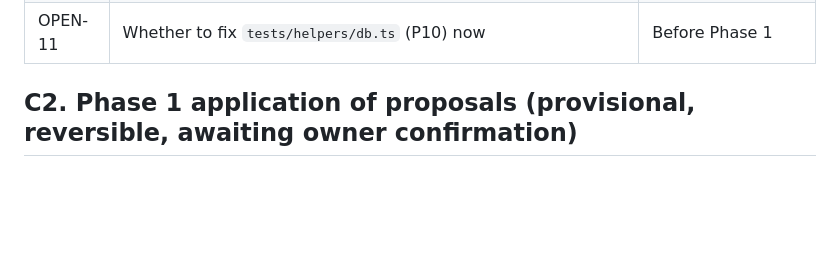
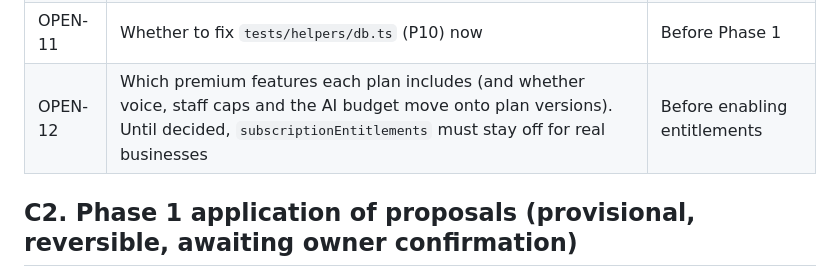
Before and after one commit to ren206-png/TradePal-Africa, a Markdown page: docs/expansion/decisions.md, the part around the change. Rendered like a GitHub page; blank space fills up the shorter version.

```diff
--- a/docs/expansion/decisions.md
+++ b/docs/expansion/decisions.md
@@ -91,6 +91,7 @@ Do not assume affiliation with the separately referenced TradePal AI (tradepalai
 | OPEN-9 | Human-reviewed language samples and error thresholds (Krio etc.); until then English only, no invented dialect strings | Phase 7 |
 | OPEN-10 | External heartbeat / dead-man's switch (owner action); verified alert sender domain and a second recipient (owner action) | Before any activation |
 | OPEN-11 | Whether to fix `tests/helpers/db.ts` (P10) now | Before Phase 1 |
+| OPEN-12 | Which premium features each plan includes (and whether voice, staff caps and the AI budget move onto plan versions). Until decided, `subscriptionEntitlements` must stay off for real businesses | Before enabling entitlements |
 
 ## C2. Phase 1 application of proposals (provisional, reversible, awaiting owner confirmation)
 
```
Also changed, not shown: docs/expansion/progress.md (+13 -6 lines), docs/expansion/self-check-phase-6.md (added, +76 -0 lines).
